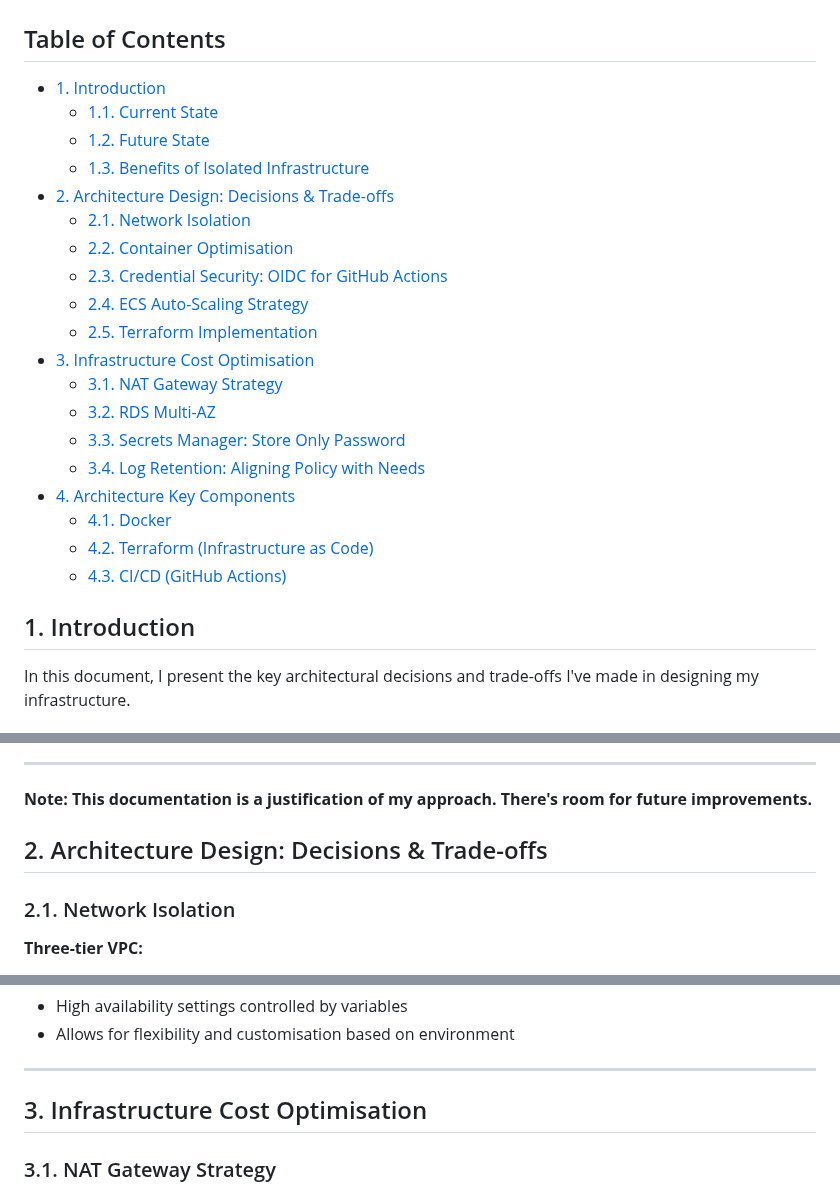
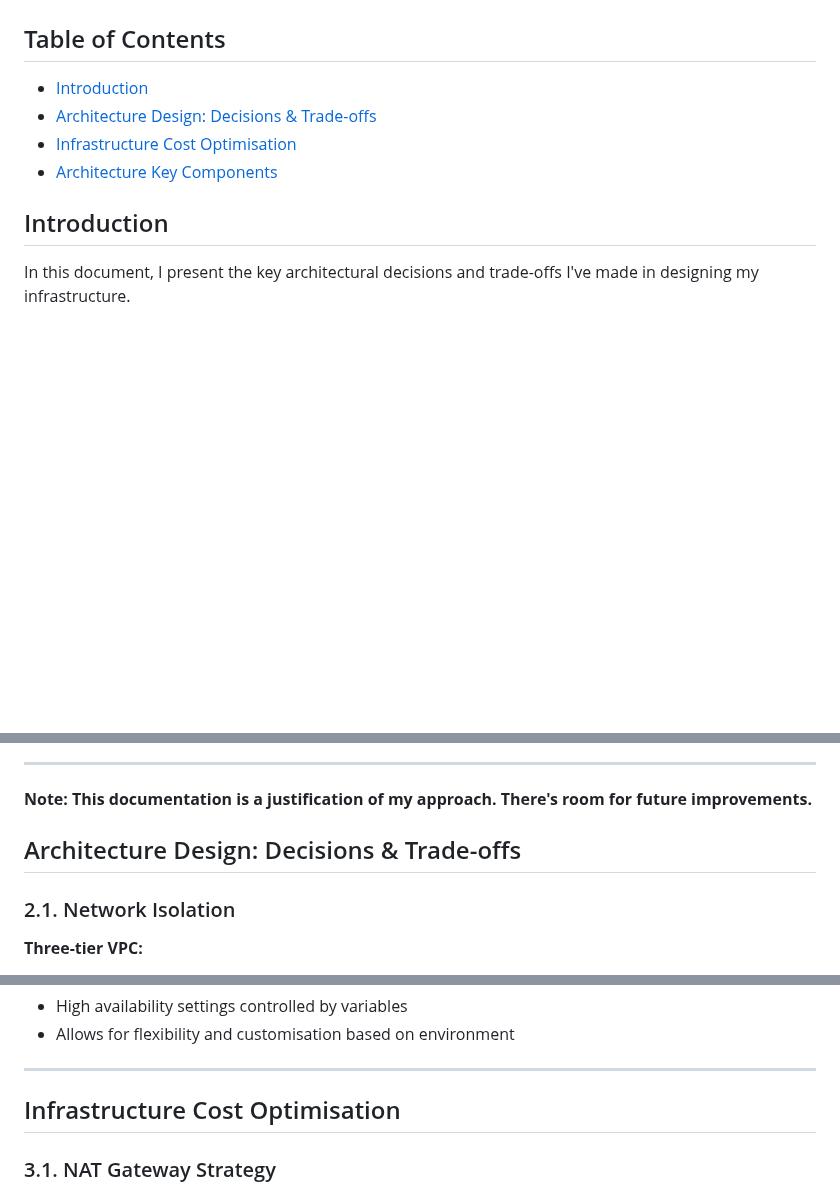
Before and after one commit to RamlaBurhan/Uptime_Kuma_ECS_Project, a Markdown page: docs/Design_decisions.md, 3 parts joined by grey strips. Rendered like a GitHub page; blank space fills up the shorter version.

```diff
--- a/docs/Design_decisions.md
+++ b/docs/Design_decisions.md
@@ -6,28 +6,13 @@
 
 
 ## Table of Contents
-- [1. Introduction](#introduction)
-  - [1.1. Current State](#current-state)
-  - [1.2. Future State](#future-state)
-  - [1.3. Benefits of Isolated Infrastructure](#benefits-of-isolated-infrastructure)
-- [2. Architecture Design: Decisions & Trade-offs](#architecture-design-decisions-trade-offs)
-  - [2.1. Network Isolation](#network-isolation)
-  - [2.2. Container Optimisation](#container-optimisation)
-  - [2.3. Credential Security: OIDC for GitHub Actions](#credential-security-oidc-for-github-actions)
-  - [2.4. ECS Auto-Scaling Strategy](#ecs-auto-scaling-strategy)
-  - [2.5. Terraform Implementation](#terraform-implementation)
-- [3. Infrastructure Cost Optimisation](#infrastructure-cost-optimisation)
-  - [3.1. NAT Gateway Strategy](#nat-gateway-strategy)
-  - [3.2. RDS Multi-AZ](#rds-multi-az)
-  - [3.3. Secrets Manager: Store Only Password](#secrets-manager-store-only-password)
-  - [3.4. Log Retention: Aligning Policy with Needs](#log-retention-aligning-policy-with-needs)
-- [4. Architecture Key Components](#architecture-key-components)
-  - [4.1. Docker](#docker)
-  - [4.2. Terraform (Infrastructure as Code)](#terraform-infrastructure-as-code)
-  - [4.3. CI/CD (GitHub Actions)](#cicd-github-actions)
+- [Introduction](#introduction)
+- [Architecture Design: Decisions & Trade-offs](#architecture-design-decisions-trade-offs)
+- [Infrastructure Cost Optimisation](#infrastructure-cost-optimisation)
+- [ Architecture Key Components](#architecture-key-components)
 
 
-## 1. Introduction
+##  Introduction
 
 In this document, I present the key architectural decisions and trade-offs I've made in designing my infrastructure.
 
@@ -48,7 +33,7 @@ In this document, I present the key architectural decisions and trade-offs I've
 
 **Note: This documentation is a justification of my approach. There's room for future improvements.**
 
-## 2. Architecture Design: Decisions & Trade-offs
+##  Architecture Design: Decisions & Trade-offs
 
 ### 2.1. Network Isolation
 
@@ -108,7 +93,7 @@ No direct internet to compute or data layers.
 
 ----
 
-## 3. Infrastructure Cost Optimisation
+##  Infrastructure Cost Optimisation
 ### 3.1. NAT Gateway Strategy
 
 **Configuration:** Terraform boolean (`enable_nat_gateway_ha`) switches between dual NAT (prod) and single NAT (dev).
```
